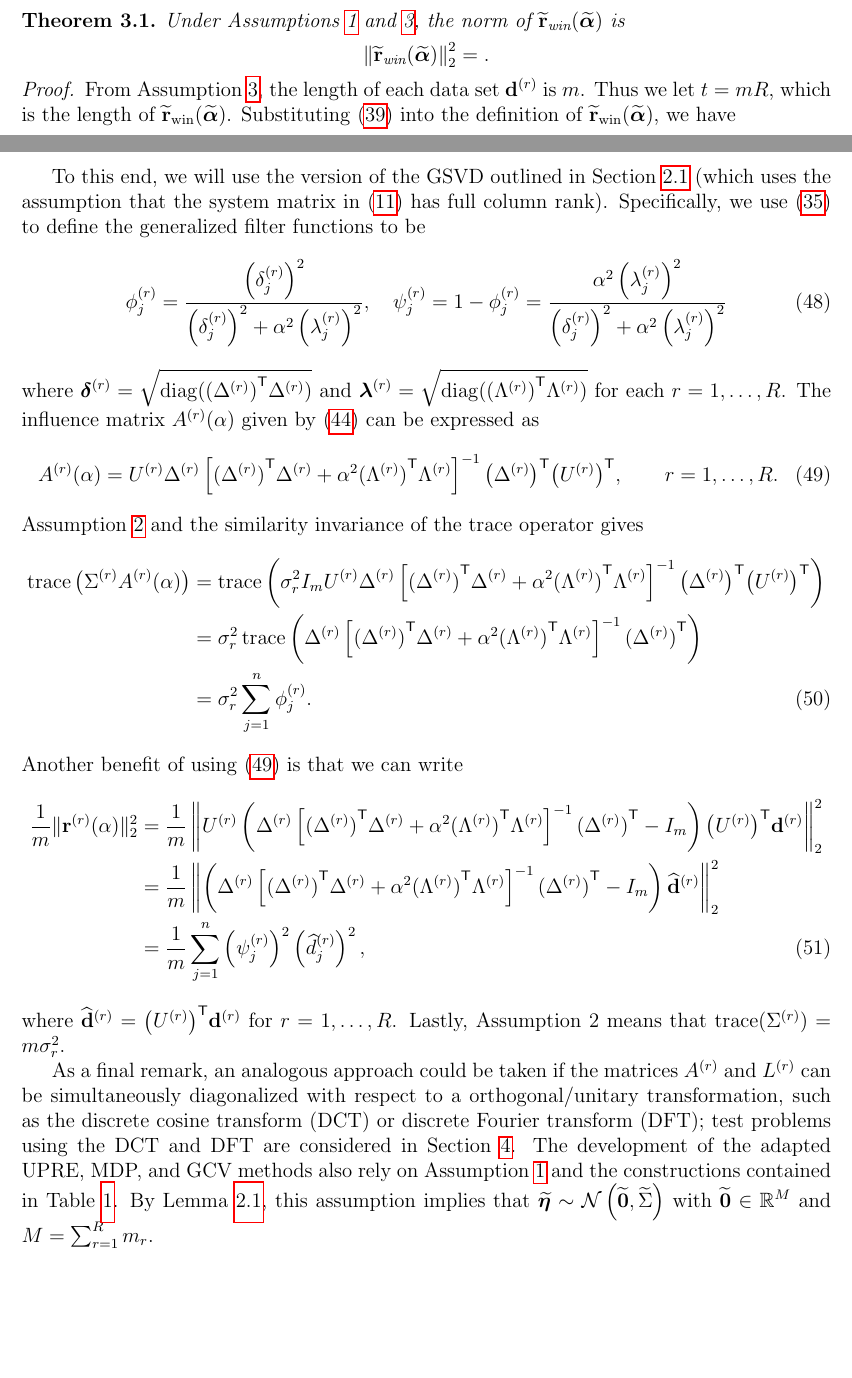
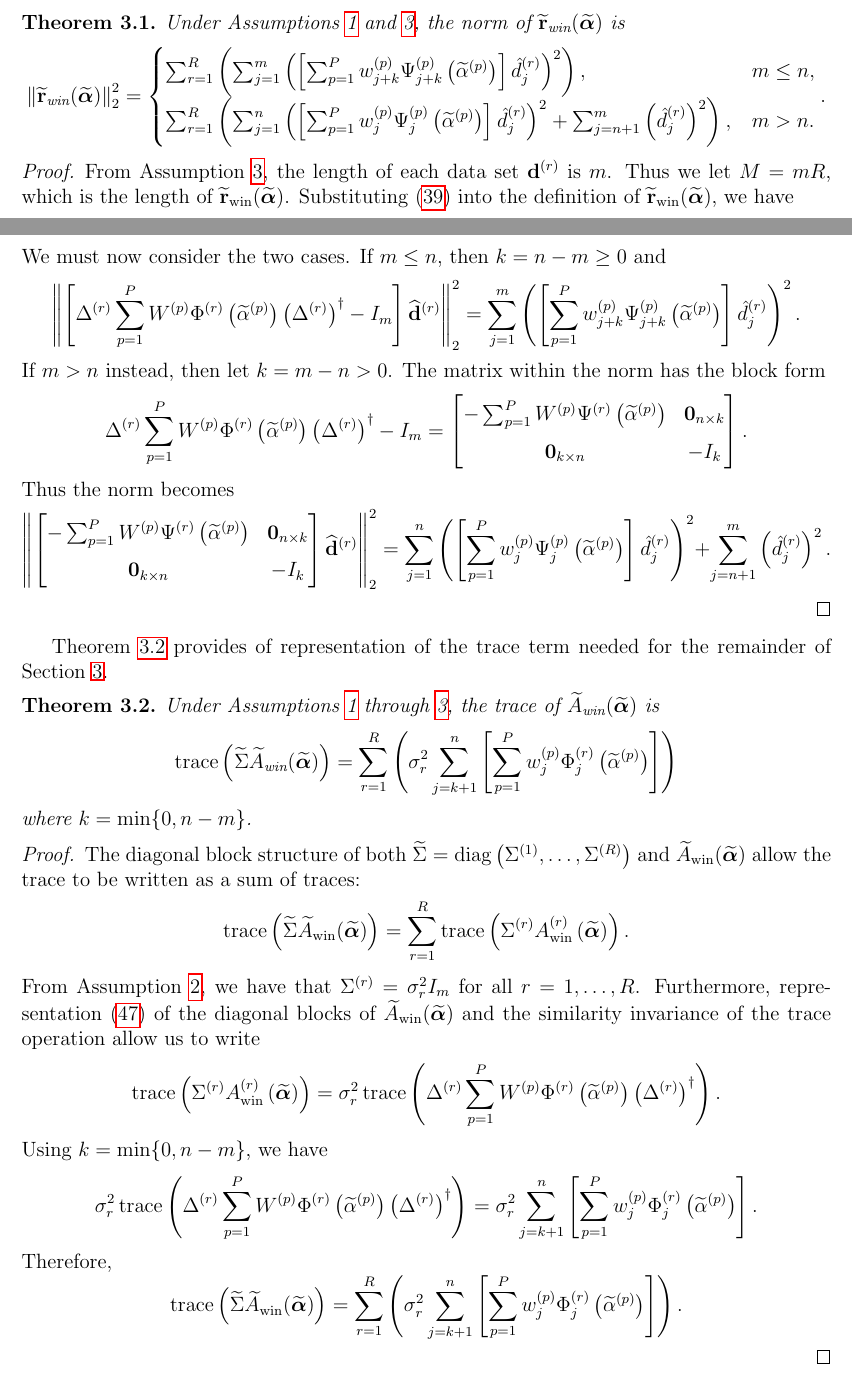
Before and after one commit to mjbyrne2/Parameter-Estimation, a LaTeX document (Parameter-Functions-Paper.tex): two parts of pages 15 and 16 of 35, joined at a grey line, cut so that both start at the same text, the shorter picture padded with empty space. Compiled offline with pdfLaTeX.

Commit message:
Added the residual and trace theorems to the Parameter Functions paper

```diff
--- a/Parameter-Functions-Paper.tex
+++ b/Parameter-Functions-Paper.tex
@@ -597,12 +597,14 @@ We will now present representations of the necessary norm and trace terms that a
 \begin{theorem}
 \label{thm:Regularized residual}
 Under Assumptions \ref{Assumption_System} and \ref{Assumption_Rows}, the norm of $\rWinBig(\regparamVecBig)$ is
-\[\left\|\rWinBig(\regparamVecBig)\right\|_2^2 = .\]
+\[\left\|\rWinBig(\regparamVecBig)\right\|_2^2 = \begin{cases}
+\sum_{r=1}^{R} \left(\sum_{j=1}^{m} \left(\left[\sum_{p=1}^{P} w_{j+k}^{(p)}\Psi_{j+k}^{(p)}\left(\regparamBig^{(p)}\right)\right] \hat{d}_j^{(r)}\right)^2\right), & m \leq n, \\
+\sum_{r=1}^{R} \left(\sum_{j=1}^{n} \left(\left[\sum_{p=1}^{P} w_{j}^{(p)}\Psi_{j}^{(p)}\left(\regparamBig^{(p)}\right)\right] \hat{d}_j^{(r)}\right)^2 + \sum_{j=n+1}^{m} \left(\hat{d}_j^{(r)}\right)^2\right), & m > n.
+\end{cases}.\]
 \end{theorem}
 \begin{proof}
-From Assumption \ref{Assumption_Rows}, the length of each data set $\dVec^{(r)}$ is $m$. Thus we let $t = mR$, which is the length of $\rWinBig(\regparamVecBig)$. Substituting \eqref{eq:Big Windowed Solution 2} into the definition of $\rWinBig(\regparamVecBig)$, we have
+From Assumption \ref{Assumption_Rows}, the length of each data set $\dVec^{(r)}$ is $m$. Thus we let $M = mR$, which is the length of $\rWinBig(\regparamVecBig)$. Substituting \eqref{eq:Big Windowed Solution 2} into the definition of $\rWinBig(\regparamVecBig)$, we have
 \begin{align*}
     \rWinBig(\regparamVecBig) &= \widetilde{U}\widetilde{\Delta}\sum_{p=1}^{P} \widetilde{W}^{(p)}\widetilde{\Phi}\left(\widetilde{\regparam}^{(p)}\right)\pinv{\widetilde{\Delta}}\dft{\dBig} - \dBig \\
-    &= \left[\widetilde{U}\widetilde{\Delta}\sum_{p=1}^{P} \widetilde{W}^{(p)}\widetilde{\Phi}\left(\widetilde{\regparam}^{(p)}\right)\pinv{\widetilde{\Delta}}\trans{\widetilde{U}} - I_t\right]\dBig \\
+    &= \left[\widetilde{U}\widetilde{\Delta}\sum_{p=1}^{P} \widetilde{W}^{(p)}\widetilde{\Phi}\left(\widetilde{\regparam}^{(p)}\right)\pinv{\widetilde{\Delta}}\trans{\widetilde{U}} - I_M\right]\dBig \\
     &= \left[\widetilde{U}\widetilde{\Delta}\sum_{p=1}^{P} \widetilde{W}^{(p)}\widetilde{\Phi}\left(\widetilde{\regparam}^{(p)}\right)\pinv{\widetilde{\Delta}}\trans{\widetilde{U}} - \widetilde{U}\trans{\widetilde{U}}\right]\dBig \\
-    &= \widetilde{U}\left[\widetilde{\Delta}\sum_{p=1}^{P} \widetilde{W}^{(p)}\widetilde{\Phi}\left(\widetilde{\regparam}^{(p)}\right)\pinv{\widetilde{\Delta}}\trans{\widetilde{U}} - I_t\right]\svd{\dBig}.
@@ -615,30 +618,34 @@ Using the 2-norm and the block structure of the matrices, we can then write
 \end{align*}
+We must now consider the two cases. If $m \leq n$, then $k = n - m \geq 0$ and
+\[\left\|\left[\Delta^{(r)}\sum_{p=1}^{P} W^{(p)}\Phi^{(r)}\left(\widetilde{\regparam}^{(p)}\right)\pinv{\left(\Delta^{(r)}\right)} - I_m\right]\svd{\dVec}^{(r)}\right\|_2^2 = \sum_{j=1}^{m} \left(\left[\sum_{p=1}^{P} w_{j+k}^{(p)}\Psi_{j+k}^{(p)}\left(\regparamBig^{(p)}\right)\right] \hat{d}_j^{(r)}\right)^2.\]
+If $m > n$ instead, then let $k = m - n > 0$. The matrix within the norm has the block form
+\[\Delta^{(r)}\sum_{p=1}^{P} W^{(p)}\Phi^{(r)}\left(\widetilde{\regparam}^{(p)}\right)\pinv{\left(\Delta^{(r)}\right)} - I_m = \begin{bmatrix}
+-\sum_{p=1}^{P} W^{(p)} \Psi^{(r)}\left(\widetilde{\regparam}^{(p)}\right) & \zeroVec_{n \times k} \\
+\zeroVec_{k \times n} & -I_k
+\end{bmatrix}.\]
+Thus the norm becomes
+\[\left\|\begin{bmatrix}
+-\sum_{p=1}^{P} W^{(p)} \Psi^{(r)}\left(\widetilde{\regparam}^{(p)}\right) & \zeroVec_{n \times k} \\
+\zeroVec_{k \times n} & -I_k
+\end{bmatrix}\svd{\dVec}^{(r)}\right\|_2^2 = \sum_{j=1}^{n} \left(\left[\sum_{p=1}^{P} w_{j}^{(p)}\Psi_{j}^{(p)}\left(\regparamBig^{(p)}\right)\right] \hat{d}_j^{(r)}\right)^2 + \sum_{j=n+1}^{m} \left(\hat{d}_j^{(r)}\right)^2.\]
 \end{proof}
 
-To this end, we will use the version of the GSVD outlined in Section \ref{sec:GSVD} (which uses the assumption that the system matrix in \eqref{eq:TikSol3} has full column rank). Specifically, we use \eqref{eq:Mulitple GSVD} to define the generalized filter functions to be
-\begin{equation}
-\label{eq:Filter functions 2}
-\filt^{(r)}_j = \frac{\left(\delta^{(r)}_j\right)^2}{\left(\delta^{(r)}_j\right)^2 + \regparam^2 \left(\lambda^{(r)}_j\right)^2}, \quad \mfilt^{(r)}_j = 1 - \filt^{(r)}_j = \frac{\regparam^2 \left(\lambda^{(r)}_j\right)^2}{\left(\delta^{(r)}_j\right)^2 + \regparam^2 \left(\lambda^{(r)}_j\right)^2}
-\end{equation}
-where $\bm{\delta}^{(r)} = \sqrt{\diag(\trans{(\Delta^{(r)})}\Delta^{(r)})}$ and $\bm{\lambda}^{(r)} = \sqrt{\diag(\trans{(\Lambda^{(r)})}\Lambda^{(r)})}$ for each $r = 1,\ldots,R$. The influence matrix $A^{(r)}(\regparam)$ given by \eqref{eq:Diagonal blocks} can be expressed as
-\begin{equation}
-\label{eq:Fourier diagonalization 2}
-A^{(r)}(\regparam) = U^{(r)}\Delta^{(r)}\left[\trans{(\Delta^{(r)})}\Delta^{(r)} + \regparam^2\trans{(\Lambda^{(r)})}\Lambda^{(r)}\right]^{-1}\trans{\left(\Delta^{(r)}\right)}\trans{\left(U^{(r)}\right)}, \qquad r = 1,\ldots,R.
-\end{equation}
-Assumption \ref{Assumption_Noise} and the similarity invariance of the trace operator gives
-\begin{align}
-    \trace\left(\Sigma^{(r)}A^{(r)}(\regparam)\right) &=  \trace\left(\noiseSD_r^2 I_{m} U^{(r)}\Delta^{(r)}\left[\trans{(\Delta^{(r)})}\Delta^{(r)} + \regparam^2\trans{(\Lambda^{(r)})}\Lambda^{(r)}\right]^{-1}\trans{\left(\Delta^{(r)}\right)}\trans{\left(U^{(r)}\right)}\right) \nonumber \\
-    &= \noiseSD_r^2 \trace\left(\Delta^{(r)}\left[\trans{(\Delta^{(r)})}\Delta^{(r)} + \regparam^2\trans{(\Lambda^{(r)})}\Lambda^{(r)}\right]^{-1}\trans{(\Delta^{(r)})}\right) \nonumber \\
-    &= \noiseSD_r^2 \sum_{j=1}^{n} \filt^{(r)}_j. \label{eq:Trace}
-\end{align}
-Another benefit of using \eqref{eq:Fourier diagonalization 2} is that we can write
-\begin{align}
-\frac{1}{\mA}\|\rVec^{(r)}(\regparam)\|_2^2 &= \frac{1}{\mA}\left\|U^{(r)}\left(\Delta^{(r)}\left[\trans{(\Delta^{(r)})}\Delta^{(r)} + \regparam^2\trans{(\Lambda^{(r)})}\Lambda^{(r)}\right]^{-1}\trans{(\Delta^{(r)})} - I_{\mA}\right)\trans{\left(U^{(r)}\right)}\dVec^{(r)}\right\|_2^2 \nonumber \\
-&= \frac{1}{\mA}\left\|\left(\Delta^{(r)}\left[\trans{(\Delta^{(r)})}\Delta^{(r)} + \regparam^2\trans{(\Lambda^{(r)})}\Lambda^{(r)}\right]^{-1}\trans{(\Delta^{(r)})} - I_{\mA}\right)\dft{\dVec}^{(r)}\right\|_2^2 \nonumber \\
-&= \frac{1}{\mA}\sum_{j=1}^{n} \left(\mfilt^{(r)}_j\right)^2\left(\dft{d}_j^{(r)}\right)^2,
-\label{eq:Fourier regularized residual}
-\end{align}
-where $\dft{\dVec}^{(r)} = \trans{\left(U^{(r)}\right)}\dVec^{(r)}$ for $r = 1,\ldots,R$. Lastly, Assumption 2 means that $\trace(\Sigma^{(r)}) = m\noiseSD^2_r$.
+Theorem \ref{thm:Trace} provides of representation of the trace term needed for the remainder of Section \ref{sec:Methods}.
 
-As a final remark, an analogous approach could be taken if the matrices $A^{(r)}$ and $L^{(r)}$ can be simultaneously diagonalized with respect to a orthogonal/unitary transformation, such as the discrete cosine transform (DCT) or discrete Fourier transform (DFT); test problems using the DCT and DFT are considered in Section \ref{sec:Validation}. The development of the adapted UPRE, MDP, and GCV methods also rely on Assumption \ref{Assumption_System} and the constructions contained in Table \ref{tab:System assumptions}. By Lemma \ref{lem:Concatenation of Normal Noise}, this assumption implies that $\widetilde{\noiseVec} \sim \mathcal{N}\left(\widetilde{\zeroVec},\widetilde{\Sigma}\right)$ with $\widetilde{\zeroVec} \in \mathbb{R}^M$ and $M = \sum_{r=1}^{R} m_r$.
+\begin{theorem}
+\label{thm:Trace}
+Under Assumptions \ref{Assumption_System} through \ref{Assumption_Rows}, the trace of $\AWinBig(\regparamVecBig)$ is
+\[\trace\left(\widetilde{\Sigma}\AWinBig(\regparamVecBig)\right) = \sum_{r=1}^{R} \left( \noiseSD_r^2 \sum_{j = k+1}^{n} \left[\sum_{p=1}^{P} w_j^{(p)} \Phi_j^{(r)}\left(\regparamBig^{(p)}\right)\right] \right)\]
+where $k = \min\{0,n-m\}$.
+\end{theorem}
+\begin{proof}
+The diagonal block structure of both $\widetilde{\Sigma} = \diag\left(\Sigma^{(1)},\ldots,\Sigma^{(R)}\right)$ and $\AWinBig(\regparamVecBig)$ allow the trace to be written as a sum of traces:
+\[\trace\left(\widetilde{\Sigma}\AWinBig(\regparamVecBig)\right) = \sum_{r=1}^{R} \trace\left(\Sigma^{(r)}\AWin^{(r)}\left(\regparamVecBig\right)\right).\]
+From Assumption \ref{Assumption_Noise}, we have that $\Sigma^{(r)} = \noiseSD_r^2 I_m$ for all $r = 1,\ldots,R$. Furthermore, representation \eqref{eq:Windowed Big Influence Diagonals} of the diagonal blocks of $\AWinBig(\regparamVecBig)$ and the similarity invariance of the trace operation allow us to write
+\[\trace\left(\Sigma^{(r)}\AWin^{(r)}\left(\regparamVecBig\right)\right) = \noiseSD_r^2 \trace\left(\Delta^{(r)}\sum_{p=1}^{P}W^{(p)}\Phi^{(r)}\left(\regparamBig^{(p)}\right)\pinv{\left(\Delta^{(r)}\right)}\right).\]
+Using $k = \min\{0,n-m\}$, we have
+\[\noiseSD_r^2 \trace\left(\Delta^{(r)}\sum_{p=1}^{P}W^{(p)}\Phi^{(r)}\left(\regparamBig^{(p)}\right)\pinv{\left(\Delta^{(r)}\right)}\right) = \noiseSD_r^2 \sum_{j = k+1}^{n} \left[\sum_{p=1}^{P} w_j^{(p)} \Phi_j^{(r)}\left(\regparamBig^{(p)}\right)\right].\]
+Therefore,
+\[\trace\left(\widetilde{\Sigma}\AWinBig(\regparamVecBig)\right) = \sum_{r=1}^{R} \left( \noiseSD_r^2 \sum_{j = k+1}^{n} \left[\sum_{p=1}^{P} w_j^{(p)} \Phi_j^{(r)}\left(\regparamBig^{(p)}\right)\right] \right).\]
+\end{proof}
 
@@ -654,8 +652,29 @@ The filter functions \eqref{eq:Filter functions} provide a convenient way of exp
-\end{cases}\]
-which are in terms of the generalized singular values $\gamma_j = \delta_j/\lambda_j$. The condition $\delta_j = 0$ corresponds with $\gamma_j = 0$, while $\lambda_j = 0$ corresponds with $\gamma_j$ begin infinite. From a numerical standpoint, some tolerance should be set to monitor the size of $\gamma_j$ and adjust the filter factors accordingly. With this notation, we can write
-\[\left\|\rReg\right\|_2^2 = \sum_{j=1}^{n} \left(\mfilt_j\right)^2\left(\dft{d}_j\right)^2, \qquad \trace(\A) = \sum_{j=1}^{n} \filt_j.\]
+% To this end, we will use the version of the GSVD outlined in Section \ref{sec:GSVD} (which uses the assumption that the system matrix in \eqref{eq:TikSol3} has full column rank). Specifically, we use \eqref{eq:Mulitple GSVD} to define the generalized filter functions to be
+% \begin{equation}
+% \label{eq:Filter functions 2}
+% \filt^{(r)}_j = \frac{\left(\delta^{(r)}_j\right)^2}{\left(\delta^{(r)}_j\right)^2 + \regparam^2 \left(\lambda^{(r)}_j\right)^2}, \quad \mfilt^{(r)}_j = 1 - \filt^{(r)}_j = \frac{\regparam^2 \left(\lambda^{(r)}_j\right)^2}{\left(\delta^{(r)}_j\right)^2 + \regparam^2 \left(\lambda^{(r)}_j\right)^2}
+% \end{equation}
+% where $\bm{\delta}^{(r)} = \sqrt{\diag(\trans{(\Delta^{(r)})}\Delta^{(r)})}$ and $\bm{\lambda}^{(r)} = \sqrt{\diag(\trans{(\Lambda^{(r)})}\Lambda^{(r)})}$ for each $r = 1,\ldots,R$. The influence matrix $A^{(r)}(\regparam)$ given by \eqref{eq:Diagonal blocks} can be expressed as
+% \begin{equation}
+% \label{eq:Fourier diagonalization 2}
+% A^{(r)}(\regparam) = U^{(r)}\Delta^{(r)}\left[\trans{(\Delta^{(r)})}\Delta^{(r)} + \regparam^2\trans{(\Lambda^{(r)})}\Lambda^{(r)}\right]^{-1}\trans{\left(\Delta^{(r)}\right)}\trans{\left(U^{(r)}\right)}, \qquad r = 1,\ldots,R.
+% \end{equation}
+% Assumption \ref{Assumption_Noise} and the similarity invariance of the trace operator gives
+% \begin{align}
+%     \trace\left(\Sigma^{(r)}A^{(r)}(\regparam)\right) &=  \trace\left(\noiseSD_r^2 I_{m} U^{(r)}\Delta^{(r)}\left[\trans{(\Delta^{(r)})}\Delta^{(r)} + \regparam^2\trans{(\Lambda^{(r)})}\Lambda^{(r)}\right]^{-1}\trans{\left(\Delta^{(r)}\right)}\trans{\left(U^{(r)}\right)}\right) \nonumber \\
+%     &= \noiseSD_r^2 \trace\left(\Delta^{(r)}\left[\trans{(\Delta^{(r)})}\Delta^{(r)} + \regparam^2\trans{(\Lambda^{(r)})}\Lambda^{(r)}\right]^{-1}\trans{(\Delta^{(r)})}\right) \nonumber \\
+%     &= \noiseSD_r^2 \sum_{j=1}^{n} \filt^{(r)}_j. \label{eq:Trace}
+% \end{align}
+% Another benefit of using \eqref{eq:Fourier diagonalization 2} is that we can write
+% \begin{align}
+% \frac{1}{\mA}\|\rVec^{(r)}(\regparam)\|_2^2 &= \frac{1}{\mA}\left\|U^{(r)}\left(\Delta^{(r)}\left[\trans{(\Delta^{(r)})}\Delta^{(r)} + \regparam^2\trans{(\Lambda^{(r)})}\Lambda^{(r)}\right]^{-1}\trans{(\Delta^{(r)})} - I_{\mA}\right)\trans{\left(U^{(r)}\right)}\dVec^{(r)}\right\|_2^2 \nonumber \\
+% &= \frac{1}{\mA}\left\|\left(\Delta^{(r)}\left[\trans{(\Delta^{(r)})}\Delta^{(r)} + \regparam^2\trans{(\Lambda^{(r)})}\Lambda^{(r)}\right]^{-1}\trans{(\Delta^{(r)})} - I_{\mA}\right)\dft{\dVec}^{(r)}\right\|_2^2 \nonumber \\
+% &= \frac{1}{\mA}\sum_{j=1}^{n} \left(\mfilt^{(r)}_j\right)^2\left(\dft{d}_j^{(r)}\right)^2,
+% \label{eq:Fourier regularized residual}
+% \end{align}
+% where $\dft{\dVec}^{(r)} = \trans{\left(U^{(r)}\right)}\dVec^{(r)}$ for $r = 1,\ldots,R$. Lastly, Assumption 2 means that $\trace(\Sigma^{(r)}) = m\noiseSD^2_r$.
 
-
+% As a final remark, an analogous approach could be taken if the matrices $A^{(r)}$ and $L^{(r)}$ can be simultaneously diagonalized with respect to a orthogonal/unitary transformation, such as the discrete cosine transform (DCT) or discrete Fourier transform (DFT); test problems using the DCT and DFT are considered in Section \ref{sec:Validation}. The development of the adapted UPRE, MDP, and GCV methods also rely on Assumption \ref{Assumption_System} and the constructions contained in Table \ref{tab:System assumptions}. By Lemma \ref{lem:Concatenation of Normal Noise}, this assumption implies that $\widetilde{\noiseVec} \sim \mathcal{N}\left(\widetilde{\zeroVec},\widetilde{\Sigma}\right)$ with $\widetilde{\zeroVec} \in \mathbb{R}^M$ and $M = \sum_{r=1}^{R} m_r$.
 
 \subsection{Unbiased Predictive Risk Estimator} \label{sec:UPRE}
 The UPRE method was developed in 1973 by Mallows and considers the statistical relationship between predictive error $\pVec(\regparam)$ and the regularized residual $\rVec(\regparam)$; these quantities are defined respectively as
```
Also changed, not shown: Parameter-Functions-Paper.tex (26 more changed lines).
